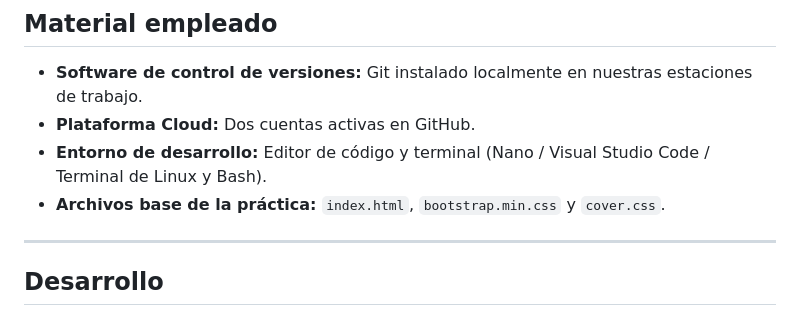
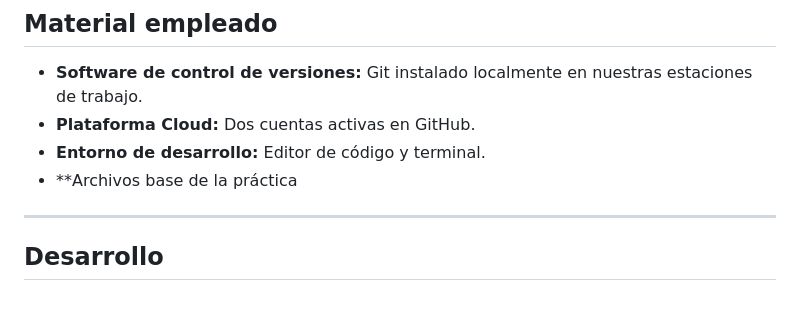
Before and after one commit to Carlooosss13/git-work, a Markdown page: README.md, the part around the change. Rendered like a GitHub page.

```diff
--- a/README.md
+++ b/README.md
@@ -37,8 +37,8 @@ Uno de los desafíos más comunes con los que nos enfrentamos en los equipos de
 
 * **Software de control de versiones:** Git instalado localmente en nuestras estaciones de trabajo.
 * **Plataforma Cloud:** Dos cuentas activas en GitHub.
-* **Entorno de desarrollo:** Editor de código y terminal (Nano / Visual Studio Code / Terminal de Linux y Bash).
-* **Archivos base de la práctica:** `index.html`, `bootstrap.min.css` y `cover.css`.
+* **Entorno de desarrollo:** Editor de código y terminal.
+* **Archivos base de la práctica
 
 ---
 
```
